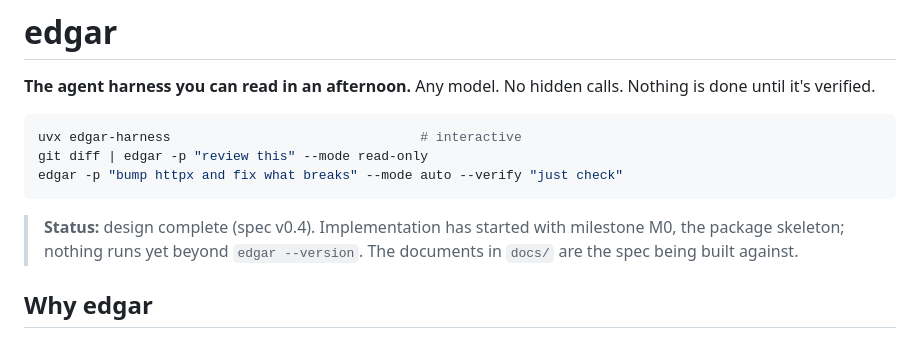
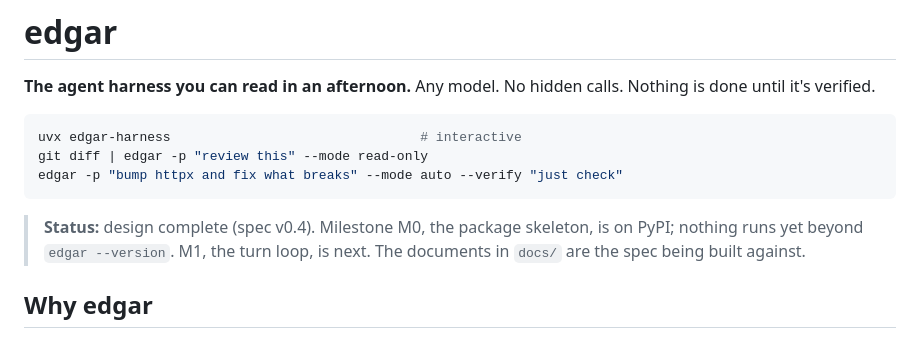
Before and after one commit to vespassassina/edgar, a Markdown page: README.md, the part around the change. Rendered like a GitHub page.

Commit message:
docs: M0 done, released as edgar-harness 0.0.2
Co-Authored-By: Claude Opus 5 <noreply@anthropic.com>

````diff
--- a/README.md
+++ b/README.md
@@ -9,8 +9,8 @@ git diff | edgar -p "review this" --mode read-only
 edgar -p "bump httpx and fix what breaks" --mode auto --verify "just check"
 ```
 
-> **Status:** design complete (spec v0.4). Implementation has started with
-> milestone M0, the package skeleton; nothing runs yet beyond `edgar --version`.
+> **Status:** design complete (spec v0.4). Milestone M0, the package skeleton, is
+> on PyPI; nothing runs yet beyond `edgar --version`. M1, the turn loop, is next.
 > The documents in `docs/` are the spec being built against.
 
 ## Why edgar
````
Also changed, not shown: CLAUDE.md (+5 -4 lines).
